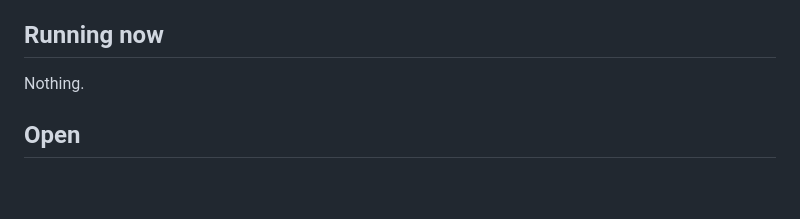
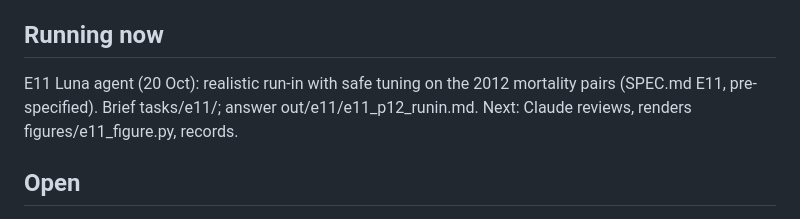
Before and after one commit to wjremy/DL-Observation-Shift-Project, a Markdown page: STATUS.md, the part around the change. Rendered like a GitHub page; blank space fills up the shorter version.

```diff
--- a/STATUS.md
+++ b/STATUS.md
@@ -4,7 +4,7 @@ Update this file with every change: what started, what finished, what was decide
 
 ## Running now
 
-Nothing.
+E11 Luna agent (20 Oct): realistic run-in with safe tuning on the 2012 mortality pairs (SPEC.md E11, pre-specified). Brief tasks/e11/; answer out/e11/e11_p12_runin.md. Next: Claude reviews, renders figures/e11_figure.py, records.
 
 ## Open
 
```
Also changed, not shown: SPEC.md (+12 -0 lines), tasks/e11/e11_p12_runin.md (added, +22 -0 lines).
